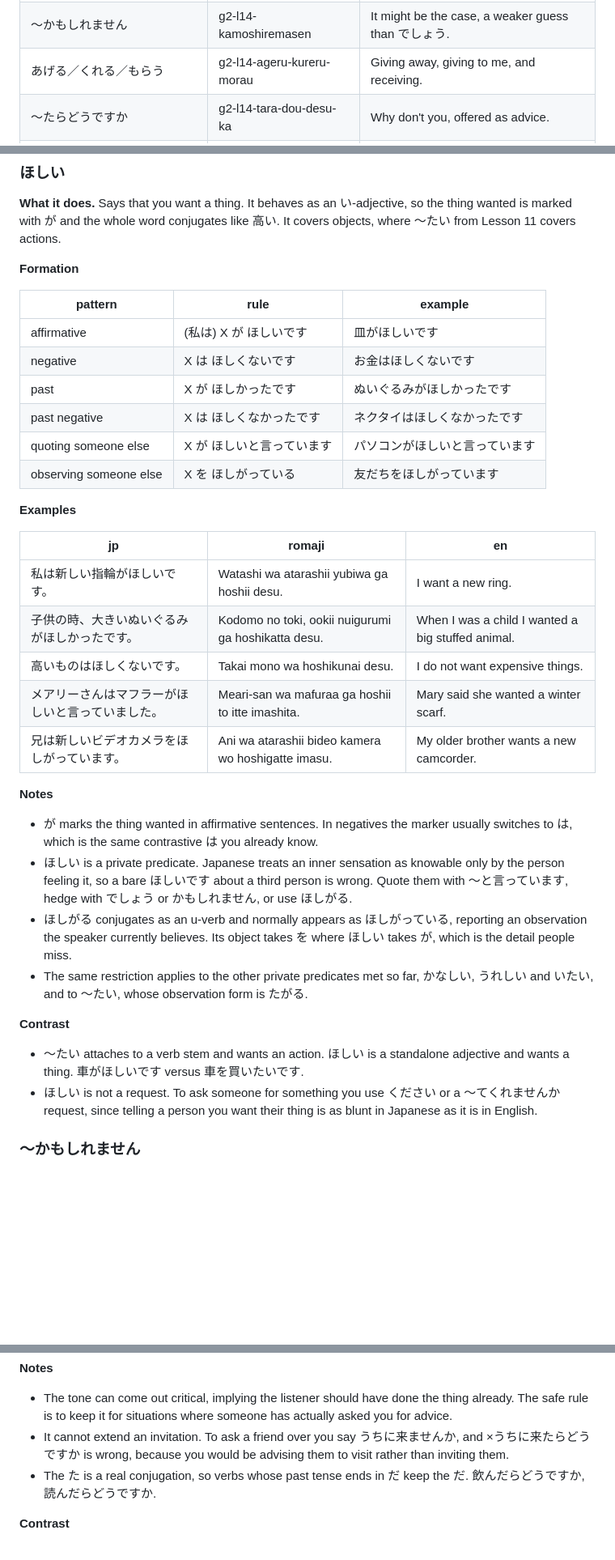
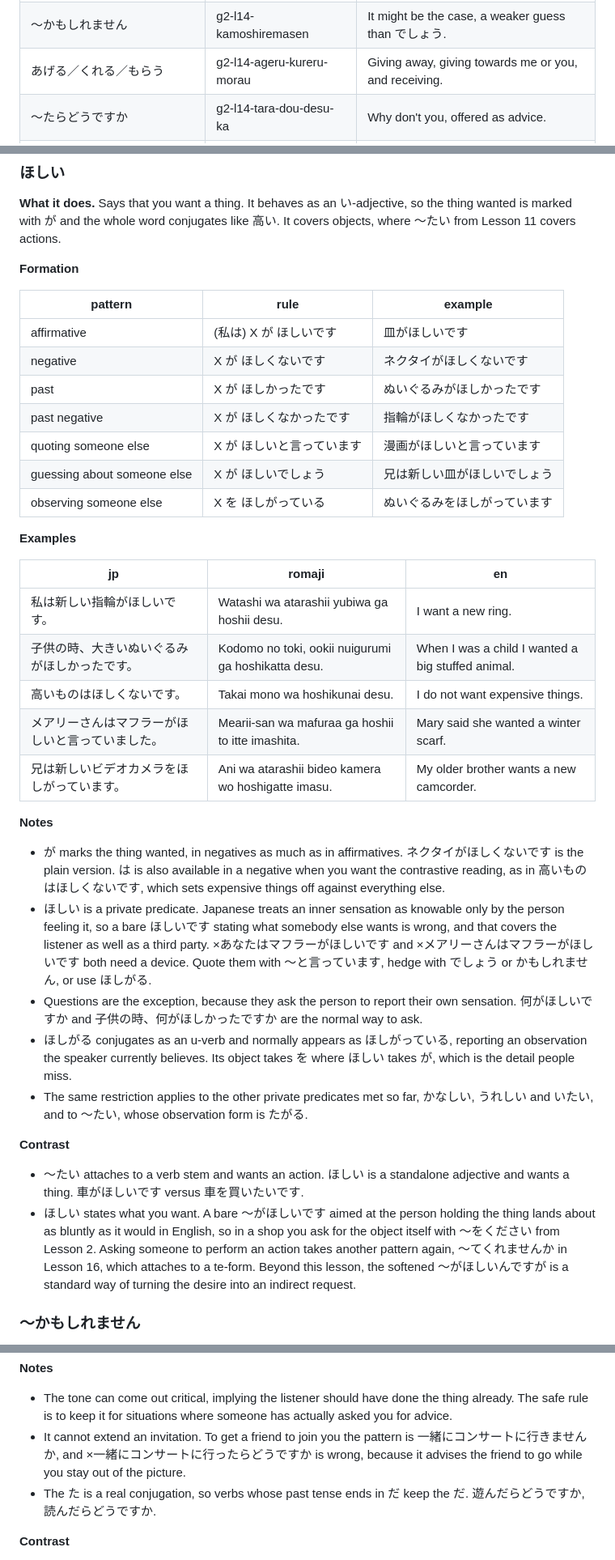
Before and after one commit to SHosio/hah-nani, a Markdown page: chapters/g2/l14.md, 3 parts joined by grey strips. Shown at 81% size. Drawn GitHub-style; blank space fills up the shorter version.

```diff
--- a/chapters/g2/l14.md
+++ b/chapters/g2/l14.md
@@ -39,7 +39,7 @@ counting presents calls for.
 |---|---|---|
 | ほしい | g2-l14-hoshii | Want a thing, with が marking the thing wanted. |
 | ～かもしれません | g2-l14-kamoshiremasen | It might be the case, a weaker guess than でしょう. |
-| あげる／くれる／もらう | g2-l14-ageru-kureru-morau | Giving away, giving to me, and receiving. |
+| あげる／くれる／もらう | g2-l14-ageru-kureru-morau | Giving away, giving towards me or you, and receiving. |
 | ～たらどうですか | g2-l14-tara-dou-desu-ka | Why don't you, offered as advice. |
 | number + も / number + しか + negative | g2-l14-mo-shika | As many as, and only that few. |
 
@@ -57,11 +57,12 @@ covers objects, where 〜たい from Lesson 11 covers actions.
 | pattern | rule | example |
 |---|---|---|
 | affirmative | (私は) X が ほしいです | 皿がほしいです |
-| negative | X は ほしくないです | お金はほしくないです |
+| negative | X が ほしくないです | ネクタイがほしくないです |
 | past | X が ほしかったです | ぬいぐるみがほしかったです |
-| past negative | X は ほしくなかったです | ネクタイはほしくなかったです |
-| quoting someone else | X が ほしいと言っています | パソコンがほしいと言っています |
-| observing someone else | X を ほしがっている | 友だちをほしがっています |
+| past negative | X が ほしくなかったです | 指輪がほしくなかったです |
+| quoting someone else | X が ほしいと言っています | 漫画がほしいと言っています |
+| guessing about someone else | X が ほしいでしょう | 兄は新しい皿がほしいでしょう |
+| observing someone else | X を ほしがっている | ぬいぐるみをほしがっています |
 
 **Examples**
 
@@ -70,17 +71,22 @@ covers objects, where 〜たい from Lesson 11 covers actions.
 | 私は新しい指輪がほしいです。 | Watashi wa atarashii yubiwa ga hoshii desu. | I want a new ring. |
 | 子供の時、大きいぬいぐるみがほしかったです。 | Kodomo no toki, ookii nuigurumi ga hoshikatta desu. | When I was a child I wanted a big stuffed animal. |
 | 高いものはほしくないです。 | Takai mono wa hoshikunai desu. | I do not want expensive things. |
-| メアリーさんはマフラーがほしいと言っていました。 | Meari-san wa mafuraa ga hoshii to itte imashita. | Mary said she wanted a winter scarf. |
+| メアリーさんはマフラーがほしいと言っていました。 | Mearii-san wa mafuraa ga hoshii to itte imashita. | Mary said she wanted a winter scarf. |
 | 兄は新しいビデオカメラをほしがっています。 | Ani wa atarashii bideo kamera wo hoshigatte imasu. | My older brother wants a new camcorder. |
 
 **Notes**
 
-- が marks the thing wanted in affirmative sentences. In negatives the marker
-  usually switches to は, which is the same contrastive は you already know.
+- が marks the thing wanted, in negatives as much as in affirmatives.
+  ネクタイがほしくないです is the plain version. は is also available in a negative when
+  you want the contrastive reading, as in 高いものはほしくないです, which sets expensive
+  things off against everything else.
 - ほしい is a private predicate. Japanese treats an inner sensation as knowable
-  only by the person feeling it, so a bare ほしいです about a third person is
-  wrong. Quote them with 〜と言っています, hedge with でしょう or かもしれません, or use
-  ほしがる.
+  only by the person feeling it, so a bare ほしいです stating what somebody else
+  wants is wrong, and that covers the listener as well as a third party.
+  ×あなたはマフラーがほしいです and ×メアリーさんはマフラーがほしいです both need a device.
+  Quote them with 〜と言っています, hedge with でしょう or かもしれません, or use ほしがる.
+- Questions are the exception, because they ask the person to report their own
+  sensation. 何がほしいですか and 子供の時、何がほしかったですか are the normal way to ask.
 - ほしがる conjugates as an u-verb and normally appears as ほしがっている, reporting an
   observation the speaker currently believes. Its object takes を where ほしい
   takes が, which is the detail people miss.
@@ -91,9 +97,12 @@ covers objects, where 〜たい from Lesson 11 covers actions.
 
 - 〜たい attaches to a verb stem and wants an action. ほしい is a standalone
   adjective and wants a thing. 車がほしいです versus 車を買いたいです.
-- ほしい is not a request. To ask someone for something you use ください or a
-  〜てくれませんか request, since telling a person you want their thing is as blunt
-  in Japanese as it is in English.
+- ほしい states what you want. A bare 〜がほしいです aimed at the person holding the
+  thing lands about as bluntly as it would in English, so in a shop you ask for
+  the object itself with 〜をください from Lesson 2. Asking someone to perform an
+  action takes another pattern again, 〜てくれませんか in Lesson 16, which attaches to
+  a te-form. Beyond this lesson, the softened 〜がほしいんですが is a standard way of
+  turning the desire into an indirect request.
 
 ### ～かもしれません
 <!-- id: g2-l14-kamoshiremasen -->
@@ -229,11 +254,11 @@ short form in the affirmative.
 - The tone can come out critical, implying the listener should have done the
   thing already. The safe rule is to keep it for situations where someone has
   actually asked you for advice.
-- It cannot extend an invitation. To ask a friend over you say うちに来ませんか, and
-  ×うちに来たらどうですか is wrong, because you would be advising them to visit rather
-  than inviting them.
+- It cannot extend an invitation. To get a friend to join you the pattern is
+  一緒にコンサートに行きませんか, and ×一緒にコンサートに行ったらどうですか is wrong, because it
+  advises the friend to go while you stay out of the picture.
 - The た is a real conjugation, so verbs whose past tense ends in だ keep the だ.
-  飲んだらどうですか, 読んだらどうですか.
+  遊んだらどうですか, 読んだらどうですか.
 
 **Contrast**
 
```
Also changed, not shown: other parts of chapters/g2/l14.md (+43 -24 lines).
